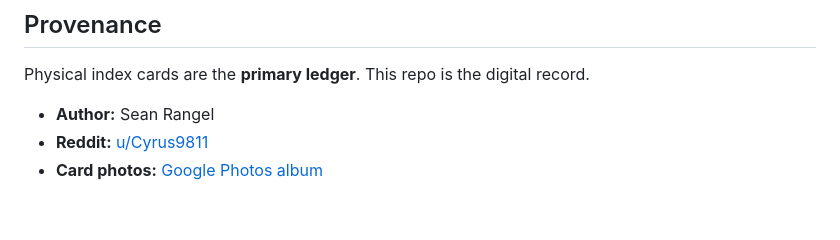
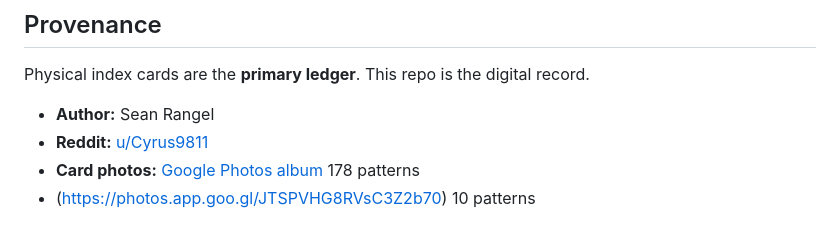
Before and after one commit to Edenpoet/Index-Cards-Patterns, a Markdown page: README.md, the part around the change. GitHub-like rendering.

```diff
--- a/README.md
+++ b/README.md
@@ -84,4 +84,5 @@ Physical index cards are the **primary ledger**. This repo is the digital record
 
 - **Author:** Sean Rangel
 - **Reddit:** [u/Cyrus9811](https://www.reddit.com/user/Cyrus98111)
-- **Card photos:** [Google Photos album](https://photos.app.goo.gl/DxumgjS7kdd8uyRf7)
+- **Card photos:** [Google Photos album](https://photos.app.goo.gl/DxumgjS7kdd8uyRf7) 178 patterns
+- (https://photos.app.goo.gl/JTSPVHG8RVsC3Z2b70) 10 patterns
```
